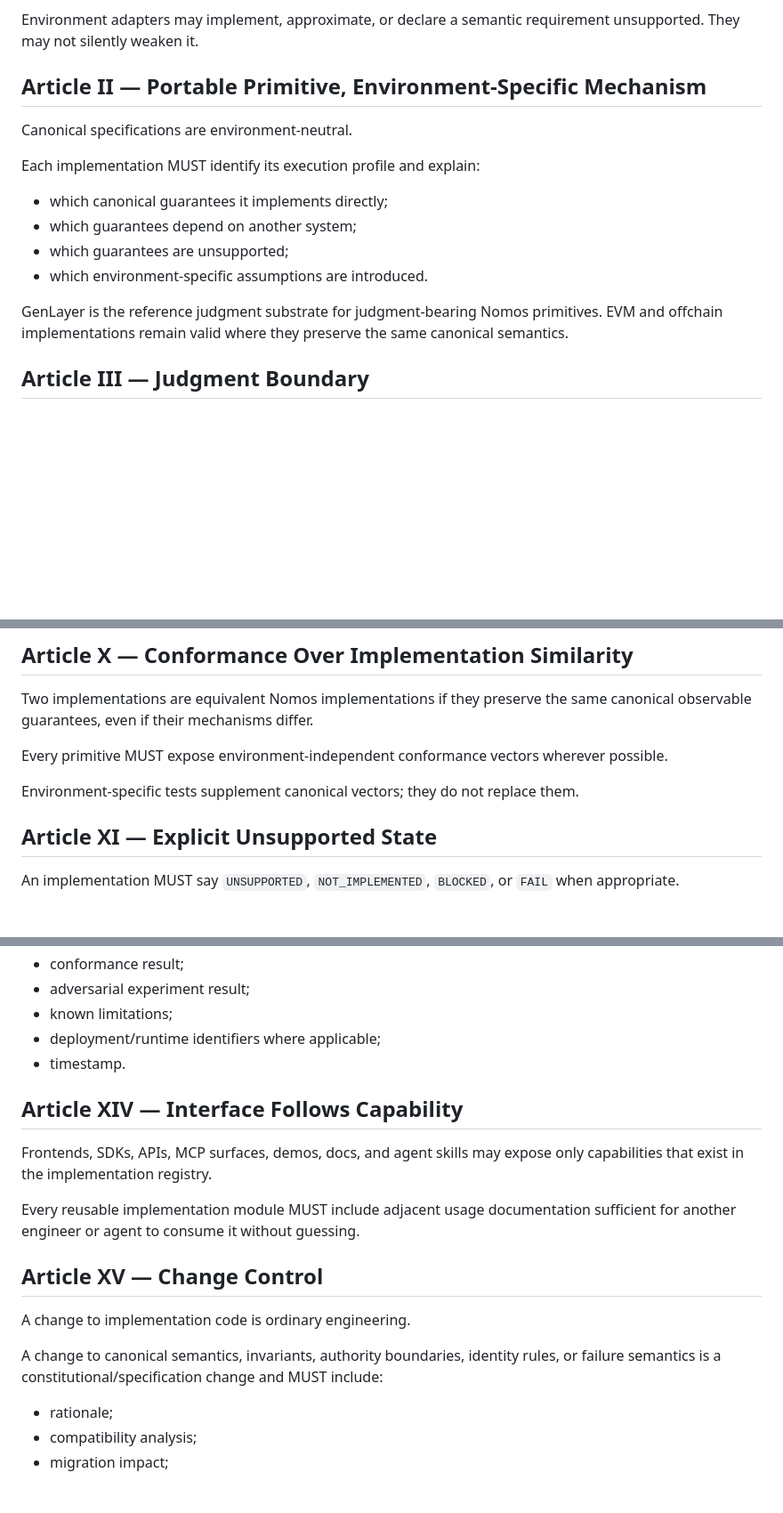
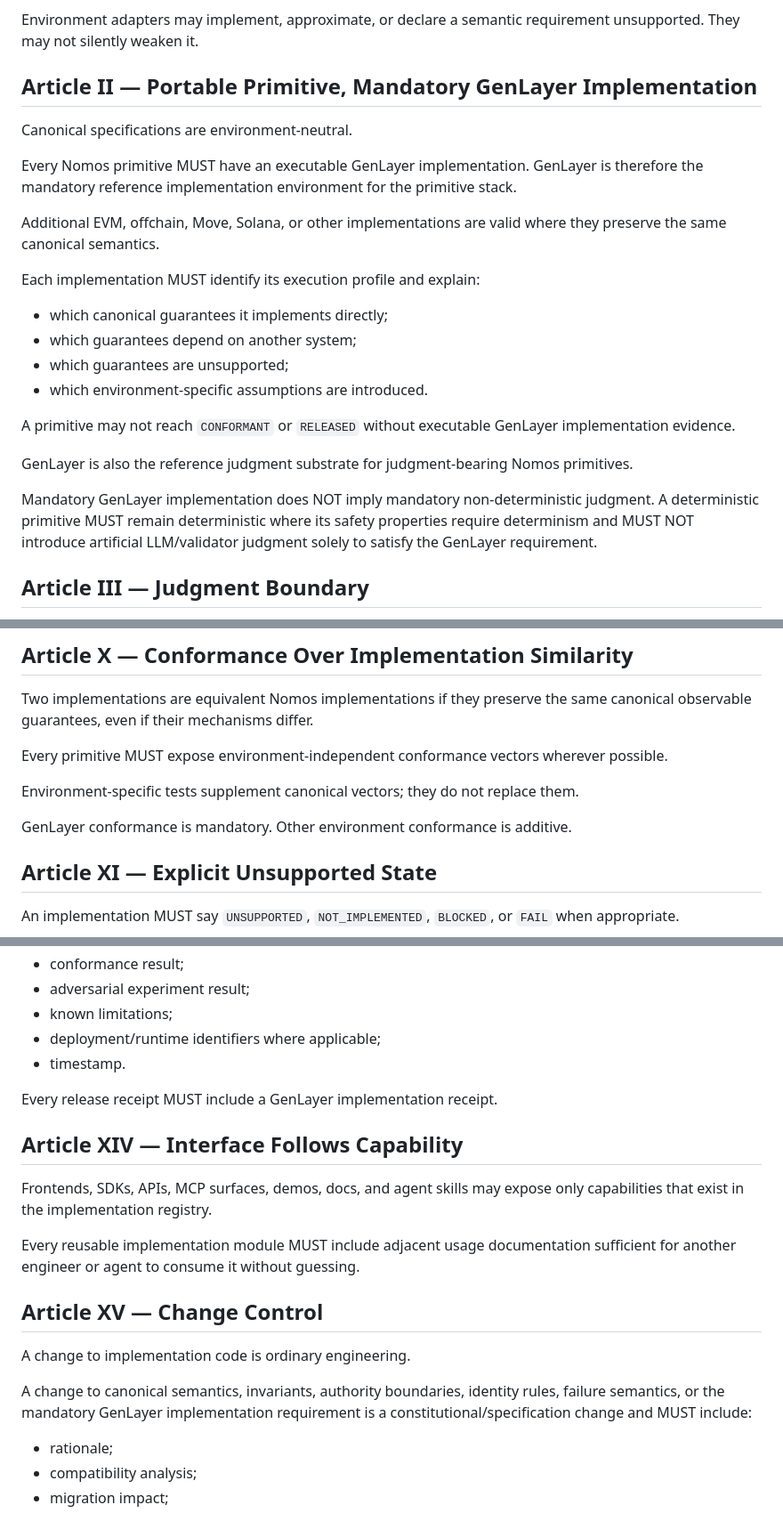
Before and after one commit to etvjay/Nomos, a Markdown page: CONSTITUTION.md, 3 parts joined by grey strips. Shown at 89% size. Rendered like a GitHub page; blank space fills up the shorter version.

Commit message:
governance: make GenLayer implementation constitutionally mandatory

```diff
--- a/CONSTITUTION.md
+++ b/CONSTITUTION.md
@@ -10,9 +10,13 @@ No VM, chain, account model, SDK, standard, AI model, oracle, bridge, wallet, da
 
 Environment adapters may implement, approximate, or declare a semantic requirement unsupported. They may not silently weaken it.
 
-## Article II — Portable Primitive, Environment-Specific Mechanism
+## Article II — Portable Primitive, Mandatory GenLayer Implementation
 
 Canonical specifications are environment-neutral.
+
+Every Nomos primitive MUST have an executable GenLayer implementation. GenLayer is therefore the mandatory reference implementation environment for the primitive stack.
+
+Additional EVM, offchain, Move, Solana, or other implementations are valid where they preserve the same canonical semantics.
 
 Each implementation MUST identify its execution profile and explain:
 
@@ -21,7 +25,11 @@ Each implementation MUST identify its execution profile and explain:
 - which guarantees are unsupported;
 - which environment-specific assumptions are introduced.
 
-GenLayer is the reference judgment substrate for judgment-bearing Nomos primitives. EVM and offchain implementations remain valid where they preserve the same canonical semantics.
+A primitive may not reach `CONFORMANT` or `RELEASED` without executable GenLayer implementation evidence.
+
+GenLayer is also the reference judgment substrate for judgment-bearing Nomos primitives.
+
+Mandatory GenLayer implementation does NOT imply mandatory non-deterministic judgment. A deterministic primitive MUST remain deterministic where its safety properties require determinism and MUST NOT introduce artificial LLM/validator judgment solely to satisfy the GenLayer requirement.
 
 ## Article III — Judgment Boundary
 
@@ -141,6 +149,8 @@ Every primitive MUST expose environment-independent conformance vectors wherever
 
 Environment-specific tests supplement canonical vectors; they do not replace them.
 
+GenLayer conformance is mandatory. Other environment conformance is additive.
+
 ## Article XI — Explicit Unsupported State
 
 An implementation MUST say `UNSUPPORTED`, `NOT_IMPLEMENTED`, `BLOCKED`, or `FAIL` when appropriate.
@@ -180,6 +190,8 @@ Every claimed release MUST produce a receipt containing:
 - deployment/runtime identifiers where applicable;
 - timestamp.
 
+Every release receipt MUST include a GenLayer implementation receipt.
+
 ## Article XIV — Interface Follows Capability
 
 Frontends, SDKs, APIs, MCP surfaces, demos, docs, and agent skills may expose only capabilities that exist in the implementation registry.
@@ -190,7 +202,7 @@ Every reusable implementation module MUST include adjacent usage documentation s
 
 A change to implementation code is ordinary engineering.
 
-A change to canonical semantics, invariants, authority boundaries, identity rules, or failure semantics is a constitutional/specification change and MUST include:
+A change to canonical semantics, invariants, authority boundaries, identity rules, failure semantics, or the mandatory GenLayer implementation requirement is a constitutional/specification change and MUST include:
 
 - rationale;
 - compatibility analysis;
```
